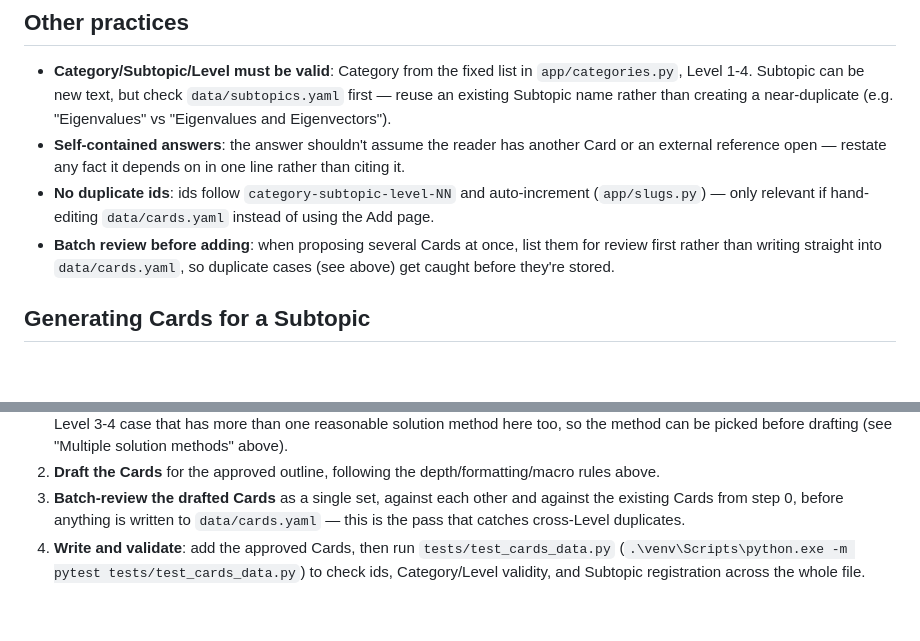
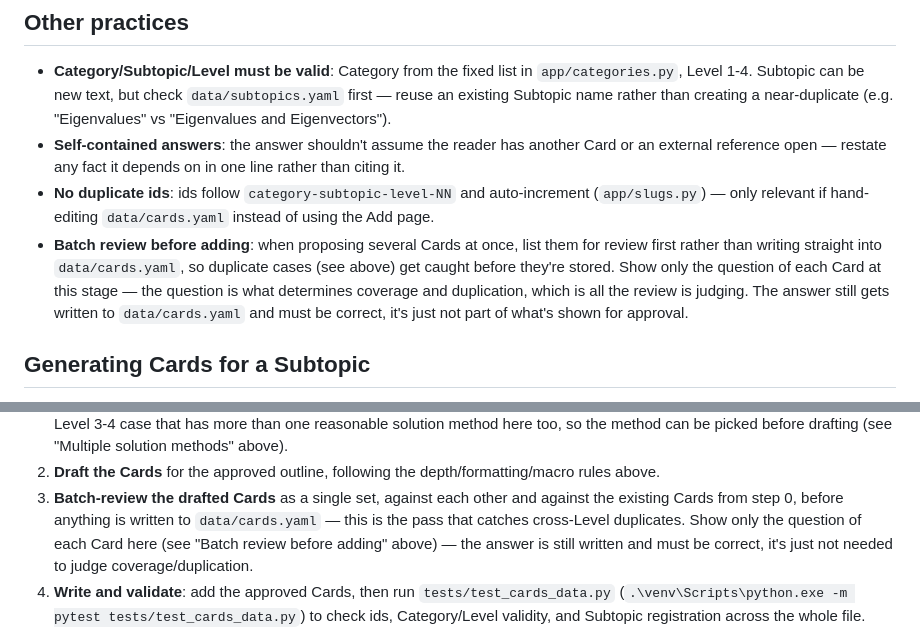
Before and after one commit to matthijsnij/math, a Markdown page: docs/agents/card-writing.md, 2 parts joined by grey strips. GitHub-like rendering; blank space fills up the shorter version.

Commit message:
updated card writing process ot show only questions in outline

```diff
--- a/docs/agents/card-writing.md
+++ b/docs/agents/card-writing.md
@@ -65,7 +65,9 @@ it:
   (`app/slugs.py`) — only relevant if hand-editing `data/cards.yaml` instead of using the Add page.
 - **Batch review before adding**: when proposing several Cards at once, list them for review first
   rather than writing straight into `data/cards.yaml`, so duplicate cases (see above) get caught
-  before they're stored.
+  before they're stored. Show only the question of each Card at this stage — the question is what
+  determines coverage and duplication, which is all the review is judging. The answer still gets
+  written to `data/cards.yaml` and must be correct, it's just not part of what's shown for approval.
 
 ## Generating Cards for a Subtopic
 
@@ -86,7 +88,9 @@ case per card" above), which only works if every Level is visible at once.
 2. **Draft the Cards** for the approved outline, following the depth/formatting/macro rules above.
 3. **Batch-review the drafted Cards** as a single set, against each other and against the existing
    Cards from step 0, before anything is written to `data/cards.yaml` — this is the pass that
-   catches cross-Level duplicates.
+   catches cross-Level duplicates. Show only the question of each Card here (see "Batch review
+   before adding" above) — the answer is still written and must be correct, it's just not needed
+   to judge coverage/duplication.
 4. **Write and validate**: add the approved Cards, then run `tests/test_cards_data.py`
    (`.\venv\Scripts\python.exe -m pytest tests/test_cards_data.py`) to check ids, Category/Level
    validity, and Subtopic registration across the whole file.
```
